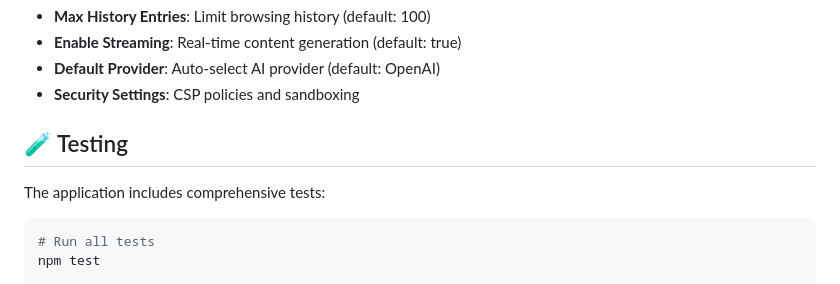
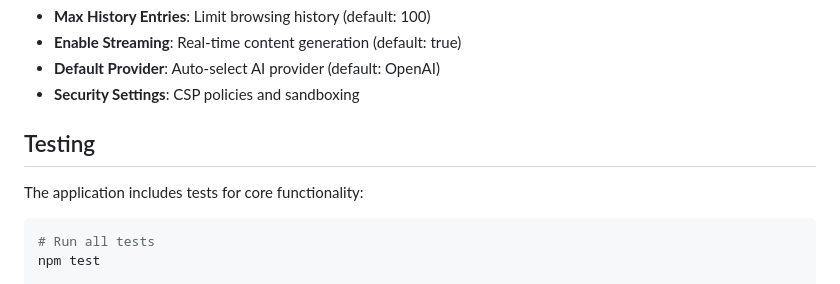
Before and after one commit to ainsum/fractal, a Markdown page: README.md, the part around the change printed below. GitHub-like rendering.

````diff
--- a/README.md
+++ b/README.md
@@ -168,9 +170,9 @@ The application can be configured through the constants file (`src/shared/consta
 - **Default Provider**: Auto-select AI provider (default: OpenAI)
 - **Security Settings**: CSP policies and sandboxing
 
-## 🧪 Testing
+## Testing
 
-The application includes comprehensive tests:
+The application includes tests for core functionality:
 
 ```bash
 # Run all tests
````
Also changed, not shown: other parts of README.md (+37 -36 lines).
